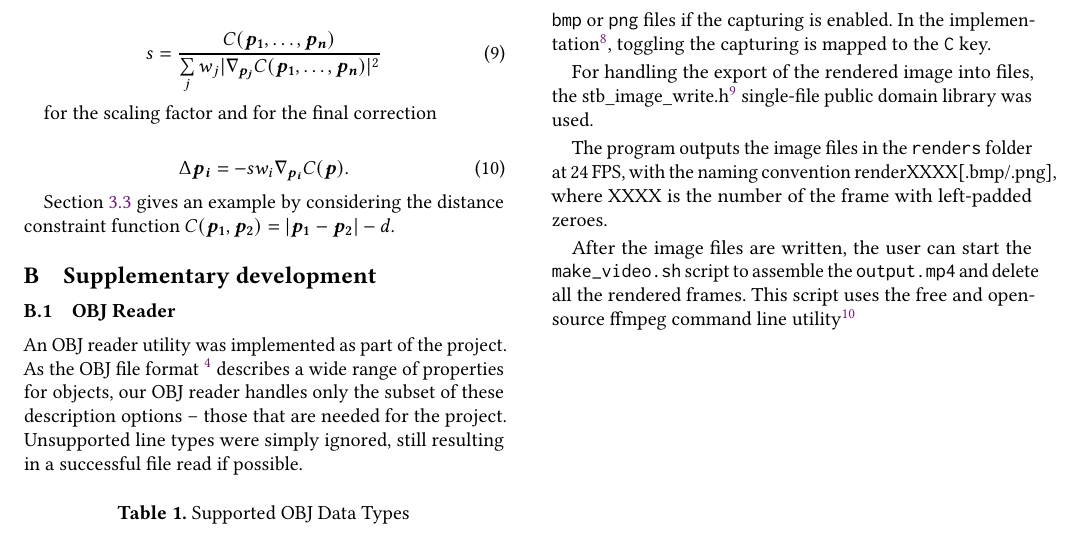
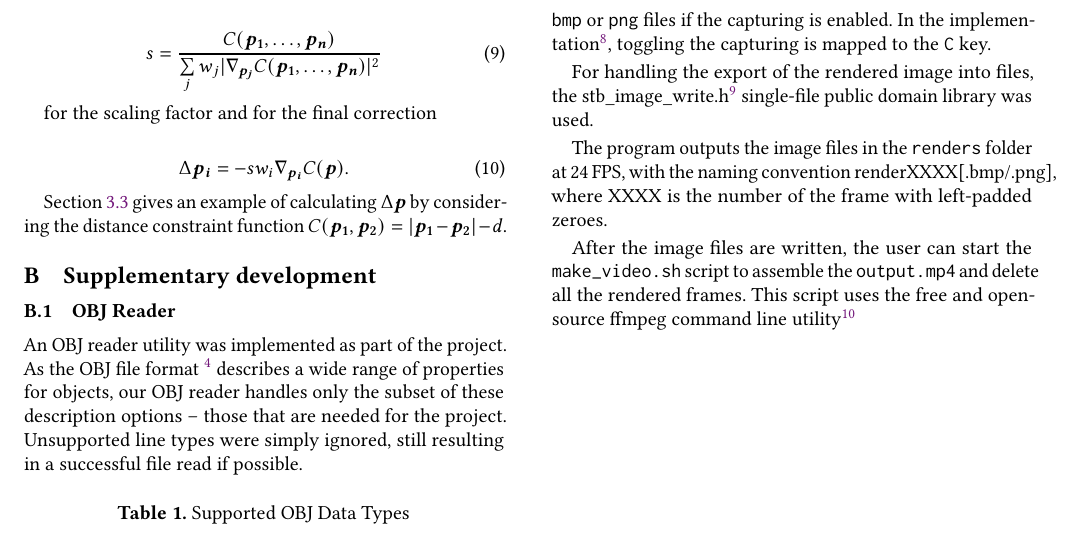
Before and after one commit to bobarna/brave-2, a LaTeX paper (docs/documentation.tex): part of page 8 of 8, cut so that both start at the same text. Compiled offline with pdfLaTeX.

Commit message:
quickfix to appendix

```diff
--- a/docs/documentation.tex
+++ b/docs/documentation.tex
@@ -833,9 +833,9 @@ for the scaling factor and for the final correction
 \end{equation}
 
 
-Section \ref{section:DistanceConstraint} gives an example by considering the
-distance constraint function $C(\b{p_1},\b{p_2}) = \lvert\b{p_1}-\b{p_2}\rvert
-- d$.
+Section \ref{section:DistanceConstraint} gives an example of calculating $\Delta
+\b{p}$ by considering the distance constraint function $C(\b{p_1},\b{p_2})
+= \lvert\b{p_1}-\b{p_2}\rvert - d$.
 
 
 \section{Supplementary development}
```
